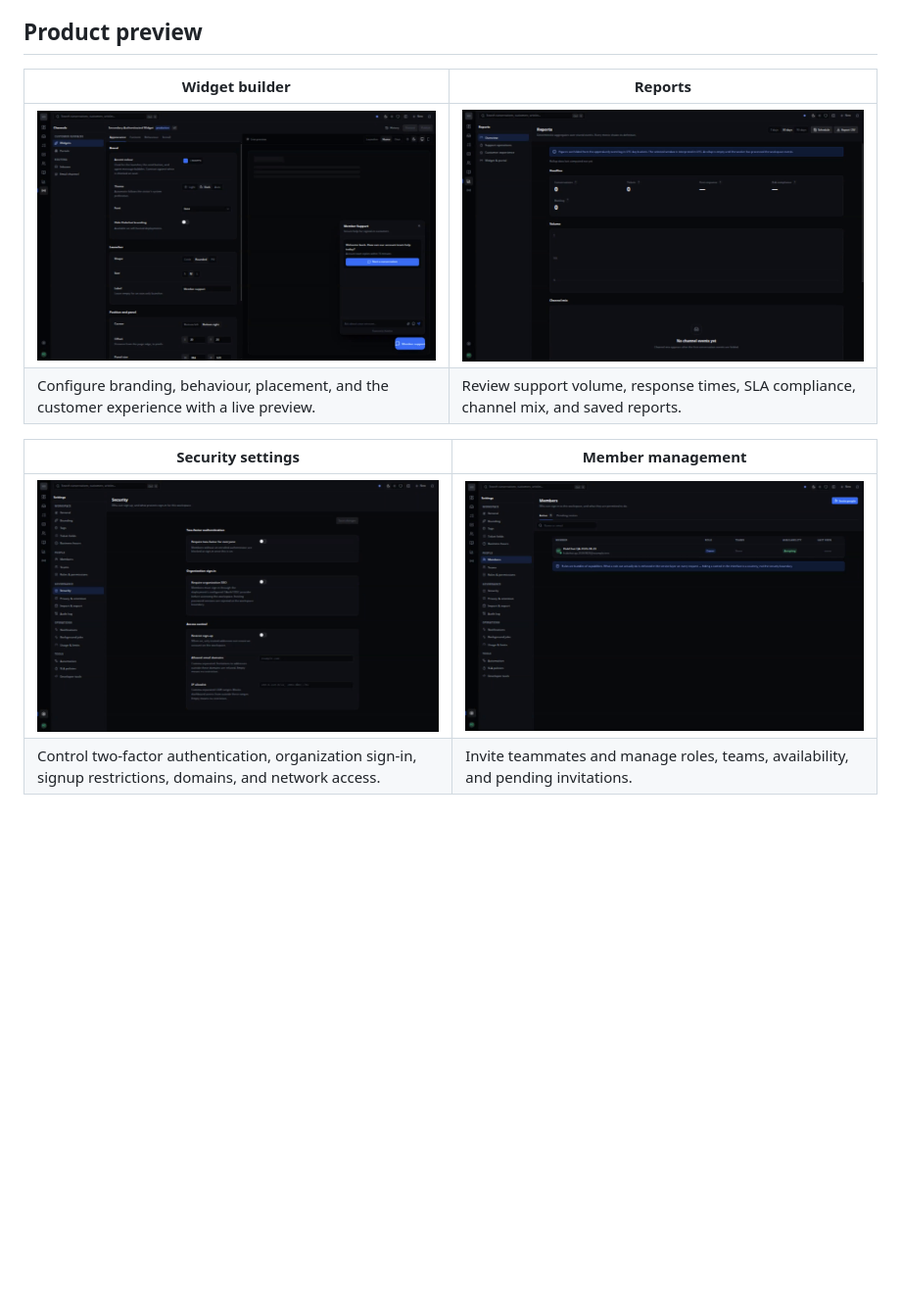
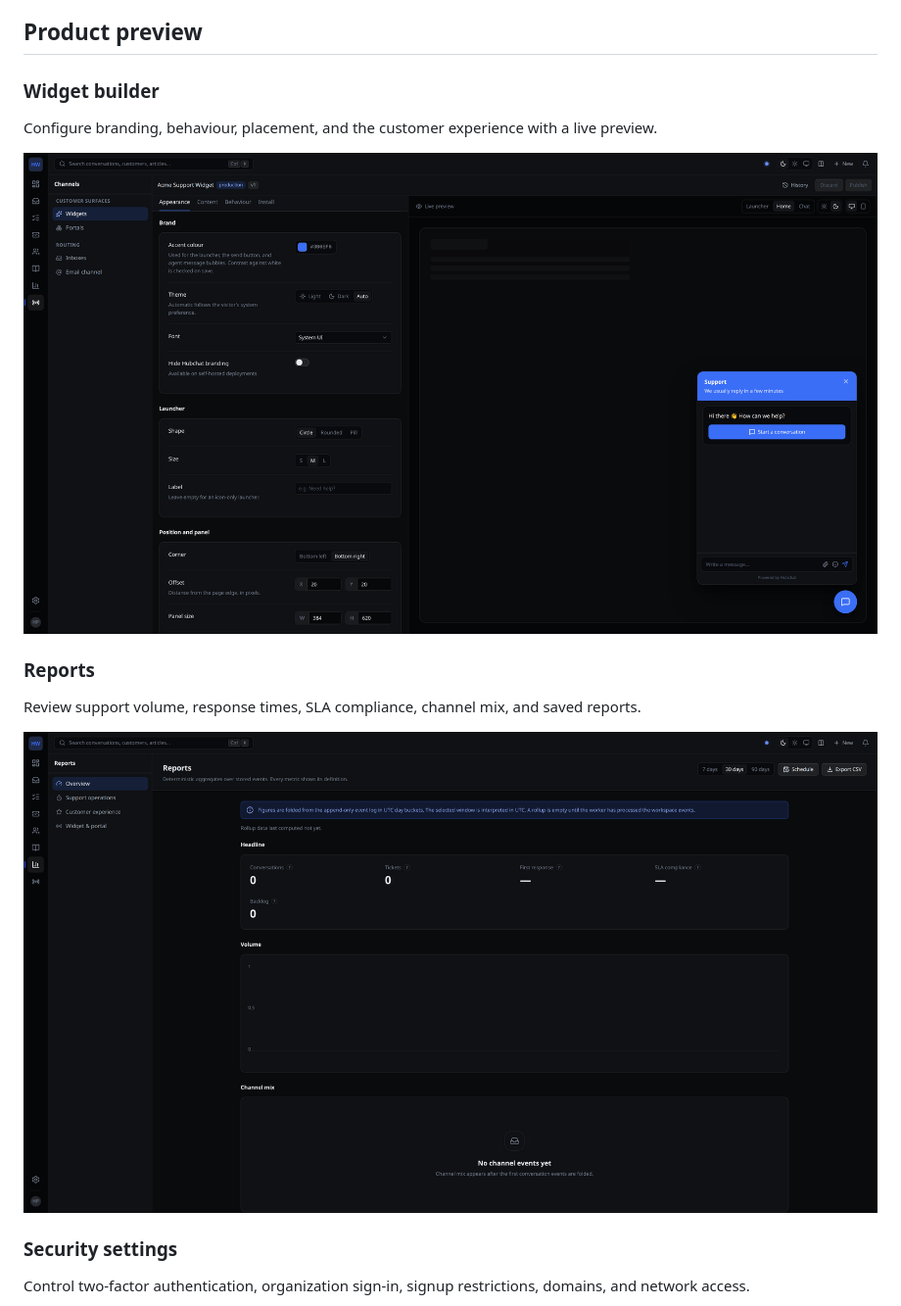
Before and after one commit to hubfly-space/hubchat, a Markdown page: README.md, the part around one of its changes. Shown at 98% size. Rendered like a GitHub page; pictures changed too: docs/screenshots/hubchat-member-management.png, docs/screenshots/hubchat-reports.png, docs/screenshots/hubchat-security-settings.png; blank space fills up the shorter version.

Commit message:
DOCS: replace blurry product screenshots

```diff
--- a/README.md
+++ b/README.md
@@ -7,12 +7,19 @@ No Node.js runtime in production. No Redis. No message broker. No AI.
 
 ## Product preview
 
-| Widget builder | Reports |
-|---|---|
-| [![Hubchat widget builder with live preview](docs/screenshots/hubchat-widget-builder.png)](docs/screenshots/hubchat-widget-builder.png) | [![Hubchat reports overview](docs/screenshots/hubchat-reports.png)](docs/screenshots/hubchat-reports.png) |
-| Configure branding, behaviour, placement, and the customer experience with a live preview. | Review support volume, response times, SLA compliance, channel mix, and saved reports. |
+### Widget builder
 
-| Security settings | Member management |
-|---|---|
-| [![Hubchat workspace security settings](docs/screenshots/hubchat-security-settings.png)](docs/screenshots/hubchat-security-settings.png) | [![Hubchat workspace member management](docs/screenshots/hubchat-member-management.png)](docs/screenshots/hubchat-member-management.png) |
-| Control two-factor authentication, organization sign-in, signup restrictions, domains, and network access. | Invite teammates and manage roles, teams, availability, and pending invitations. |
+Configure branding, behaviour, placement, and the customer experience with a live preview.
+
+[![Hubchat widget builder with live preview](docs/screenshots/hubchat-widget-builder.png)](docs/screenshots/hubchat-widget-builder.png)
+
+### Reports
+
+Review support volume, response times, SLA compliance, channel mix, and saved reports.
+
+[![Hubchat reports overview](docs/screenshots/hubchat-reports.png)](docs/screenshots/hubchat-reports.png)
+
+### Security settings
+
+Control two-factor authentication, organization sign-in, signup restrictions, domains, and network access.
+
```
Also changed, not shown: other parts of README.md (+7 -0 lines).
